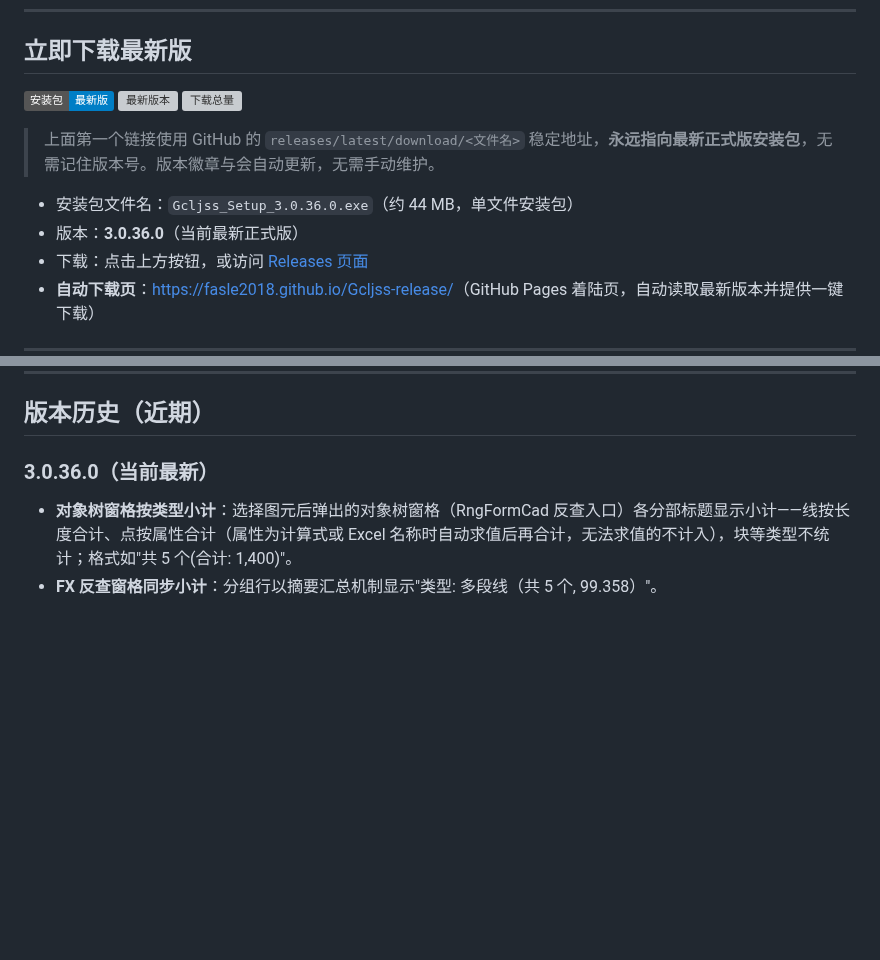
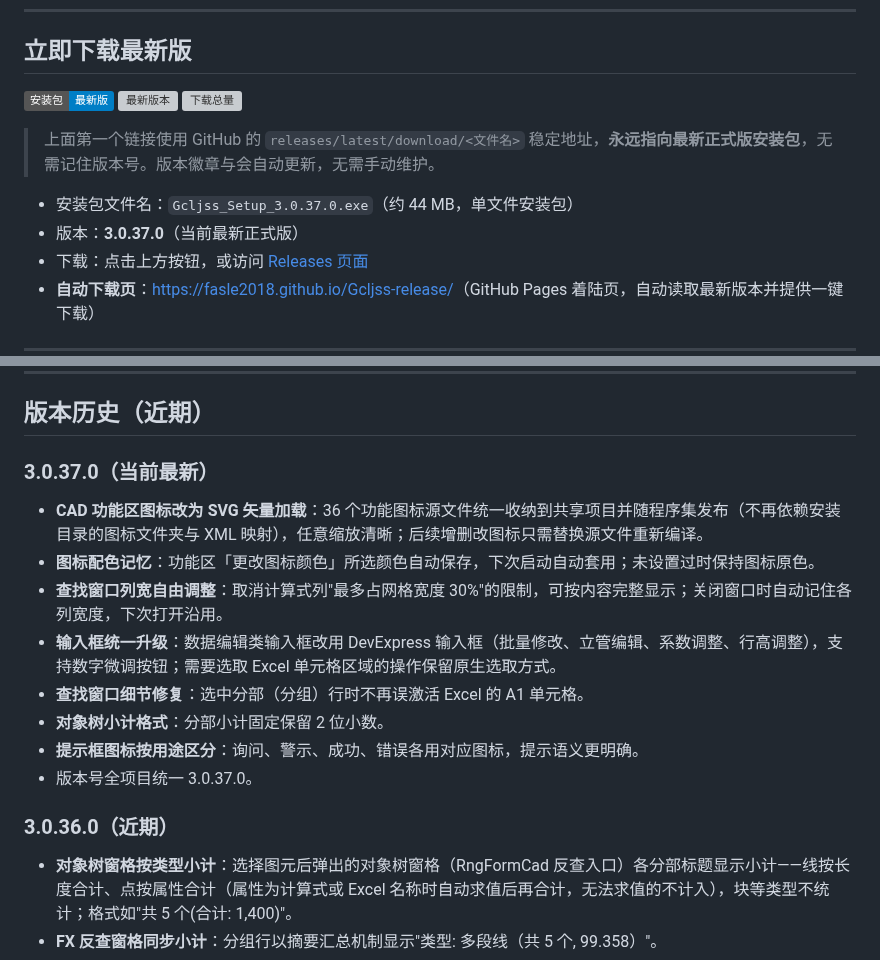
Before and after one commit to Fasle2018/Gcljss-release, a Markdown page: README.md, 2 parts joined by grey strips. Drawn GitHub-style; badges without logos; blank space fills up the shorter version; grey boxes are pictures that could not be loaded.

Commit message:
docs: 更新 README 至 3.0.37.0

```diff
--- a/README.md
+++ b/README.md
@@ -12,8 +12,8 @@
 
 > 上面第一个链接使用 GitHub 的 `releases/latest/download/<文件名>` 稳定地址，**永远指向最新正式版安装包**，无需记住版本号。版本徽章与会自动更新，无需手动维护。
 
-- 安装包文件名：`Gcljss_Setup_3.0.36.0.exe`（约 44 MB，单文件安装包）
-- 版本：**3.0.36.0**（当前最新正式版）
+- 安装包文件名：`Gcljss_Setup_3.0.37.0.exe`（约 44 MB，单文件安装包）
+- 版本：**3.0.37.0**（当前最新正式版）
 - 下载：点击上方按钮，或访问 [Releases 页面](https://github.com/Fasle2018/Gcljss-release/releases)
 - **自动下载页**：[https://fasle2018.github.io/Gcljss-release/](https://fasle2018.github.io/Gcljss-release/)（GitHub Pages 着陆页，自动读取最新版本并提供一键下载）
 
@@ -44,7 +44,17 @@
 
 ## 版本历史（近期）
 
-### 3.0.36.0（当前最新）
+### 3.0.37.0（当前最新）
+- **CAD 功能区图标改为 SVG 矢量加载**：36 个功能图标源文件统一收纳到共享项目并随程序集发布（不再依赖安装目录的图标文件夹与 XML 映射），任意缩放清晰；后续增删改图标只需替换源文件重新编译。
+- **图标配色记忆**：功能区「更改图标颜色」所选颜色自动保存，下次启动自动套用；未设置过时保持图标原色。
+- **查找窗口列宽自由调整**：取消计算式列"最多占网格宽度 30%"的限制，可按内容完整显示；关闭窗口时自动记住各列宽度，下次打开沿用。
+- **输入框统一升级**：数据编辑类输入框改用 DevExpress 输入框（批量修改、立管编辑、系数调整、行高调整），支持数字微调按钮；需要选取 Excel 单元格区域的操作保留原生选取方式。
+- **查找窗口细节修复**：选中分部（分组）行时不再误激活 Excel 的 A1 单元格。
+- **对象树小计格式**：分部小计固定保留 2 位小数。
+- **提示框图标按用途区分**：询问、警示、成功、错误各用对应图标，提示语义更明确。
+- 版本号全项目统一 3.0.37.0。
+
+### 3.0.36.0（近期）
 - **对象树窗格按类型小计**：选择图元后弹出的对象树窗格（RngFormCad 反查入口）各分部标题显示小计——线按长度合计、点按属性合计（属性为计算式或 Excel 名称时自动求值后再合计，无法求值的不计入），块等类型不统计；格式如"共 5 个(合计: 1,400)"。
 - **FX 反查窗格同步小计**：分组行以摘要汇总机制显示"类型: 多段线（共 5 个, 99.358）"。
 - **编译警告治理**：汉化资源库去重 1,309 组重复资源与 5 个大小写变体冲突，MSB3568 警告清零（运行时行为不变）。
```
Also changed, not shown: other parts of README.md (+1 -1 lines).
